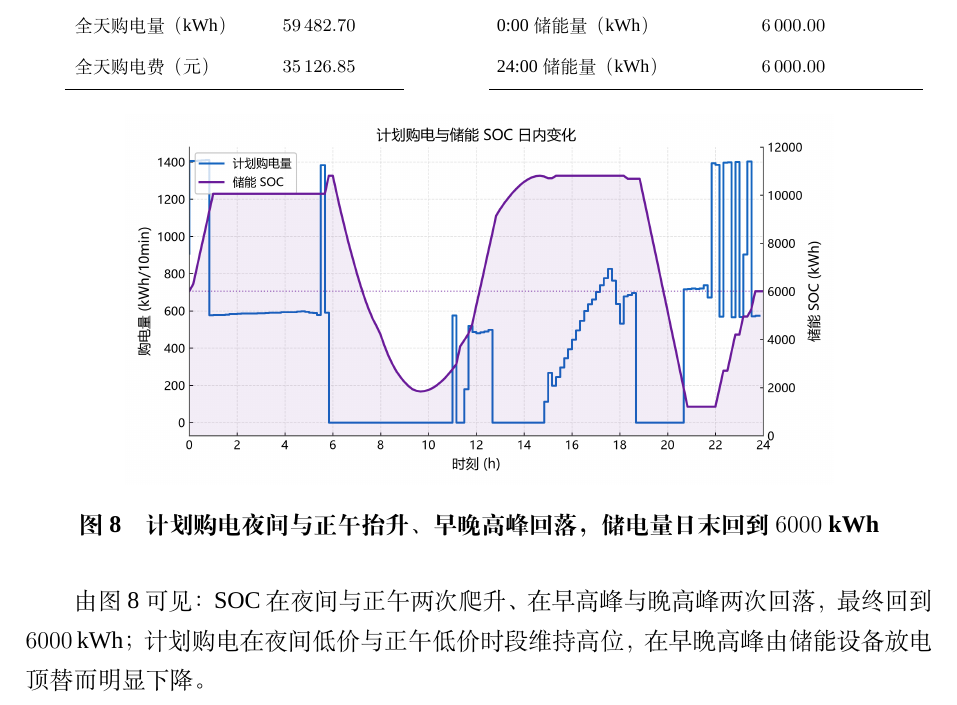
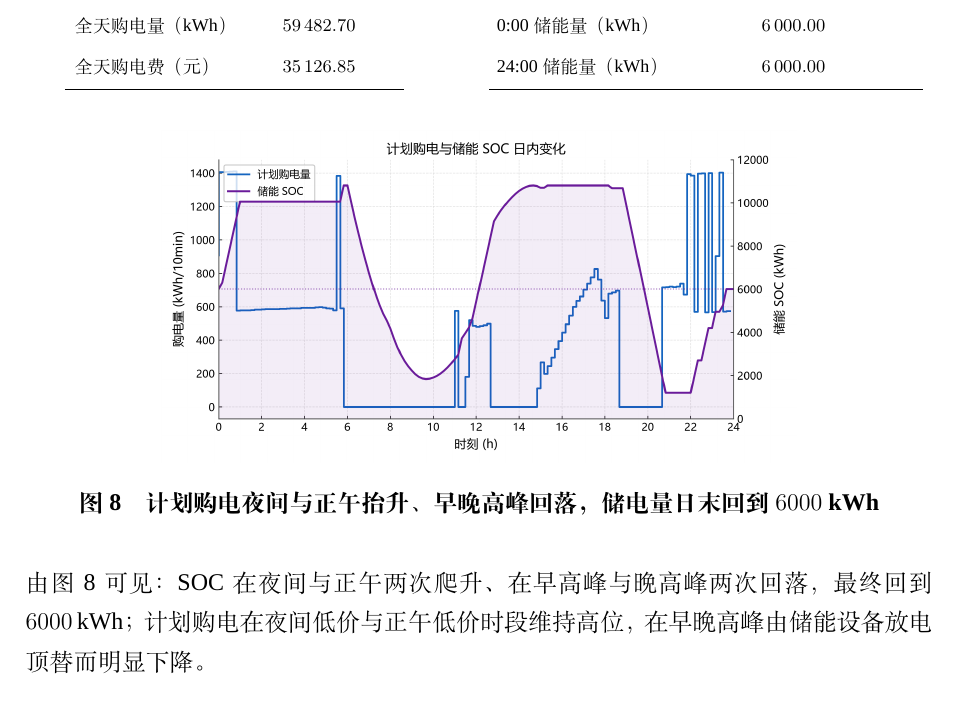
Before and after one commit to Sen-illion/math-modeling-paper, a LaTeX thesis (main_print.tex, which reads common_setup.tex, sections/q1.tex): part of page 15 of 37, cut so that both start at the same text. Compiled offline with XeLaTeX; a missing font is replaced by an installed copy or a similar font.

Commit message:
Update on Overleaf.

```diff
--- a/common_setup.tex
+++ b/common_setup.tex
@@ -26,3 +26,4 @@
 \monthinput{09}
 \dayinput{10}
 \setcounter{secnumdepth}{3}
+\usepackage{float}
--- a/sections/q1.tex
+++ b/sections/q1.tex
@@ -215,12 +215,16 @@ C^{*}=
 
 表~\ref{tab:q1_storage} 中，储能设备充电主要集中于夜间和正午低价时段，放电主要集中于早晚电价高峰，体现出明显的“低价充电、高价放电”规律。全天弃电量为 0，说明富余光伏发电量得到充分利用；$24{:}00$ 储电量恢复至 $6000\,\mathrm{kWh}$，满足储能设备在 $0{:}00$ 和 $24{:}00$ 的储电量相同的约束。
 
-\begin{figure}[htbp]
+% ===== 图8：图片与解释绑定 =====
+\begin{samepage}
+\begin{figure}[H]
   \centering
-  \includegraphics[width=0.78\textwidth]{Q1_purchase_soc.png}
+  \includegraphics[width=0.70\textwidth]{Q1_purchase_soc.png}
   \caption{计划购电夜间与正午抬升、早晚高峰回落，储电量日末回到 $6000$ kWh}
   \label{fig:q1_purchase_soc}
 \end{figure}
 
+\noindent
 由图~\ref{fig:q1_purchase_soc} 可见：SOC 在夜间与正午两次爬升、在早高峰与晚高峰两次回落，最终回到 $6000\,\mathrm{kWh}$；计划购电在夜间低价与正午低价时段维持高位，在早晚高峰由储能设备放电顶替而明显下降。
+\end{samepage}
 
```
Also changed, not shown: sections/q1.tex (8 more changed lines).
